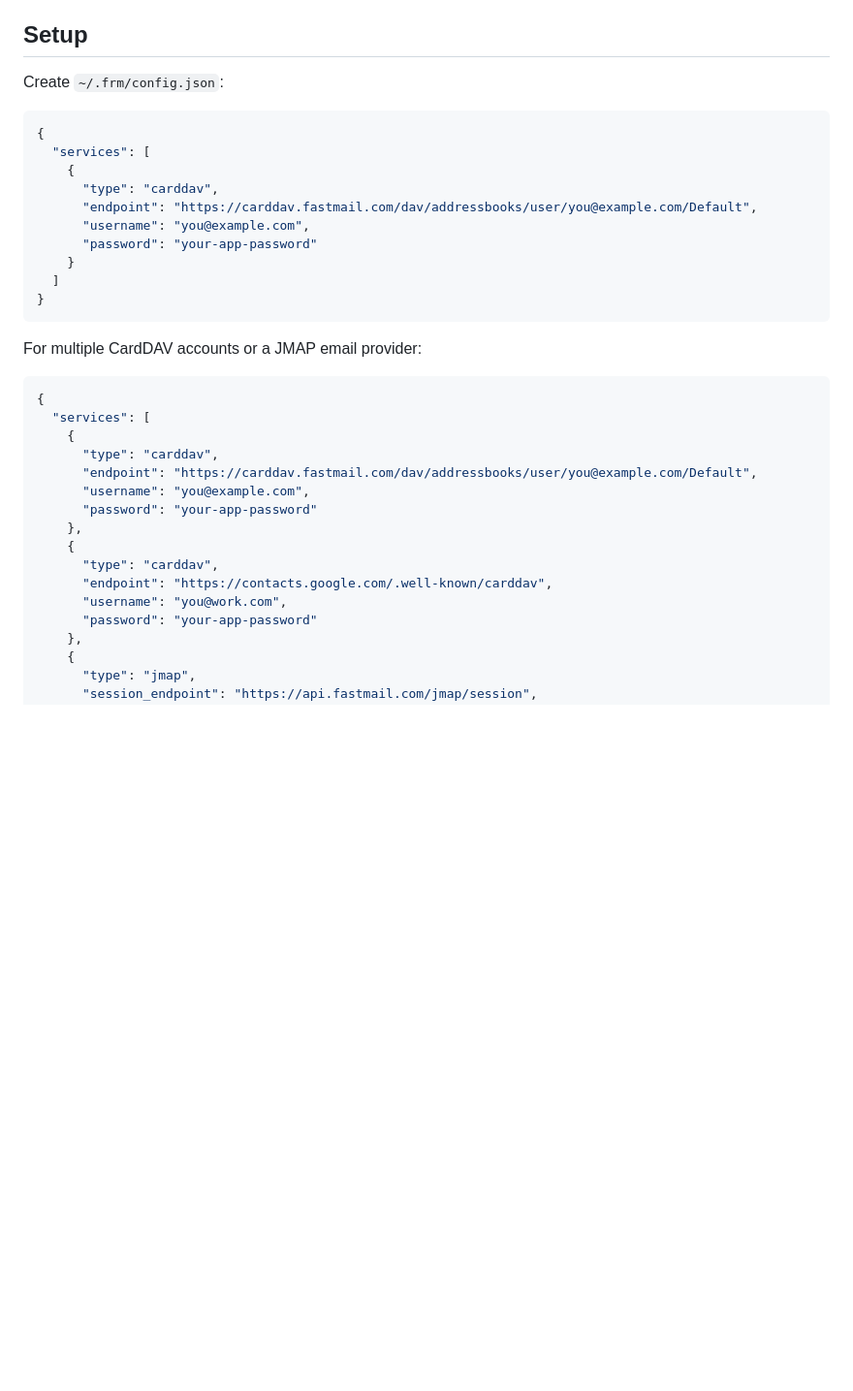
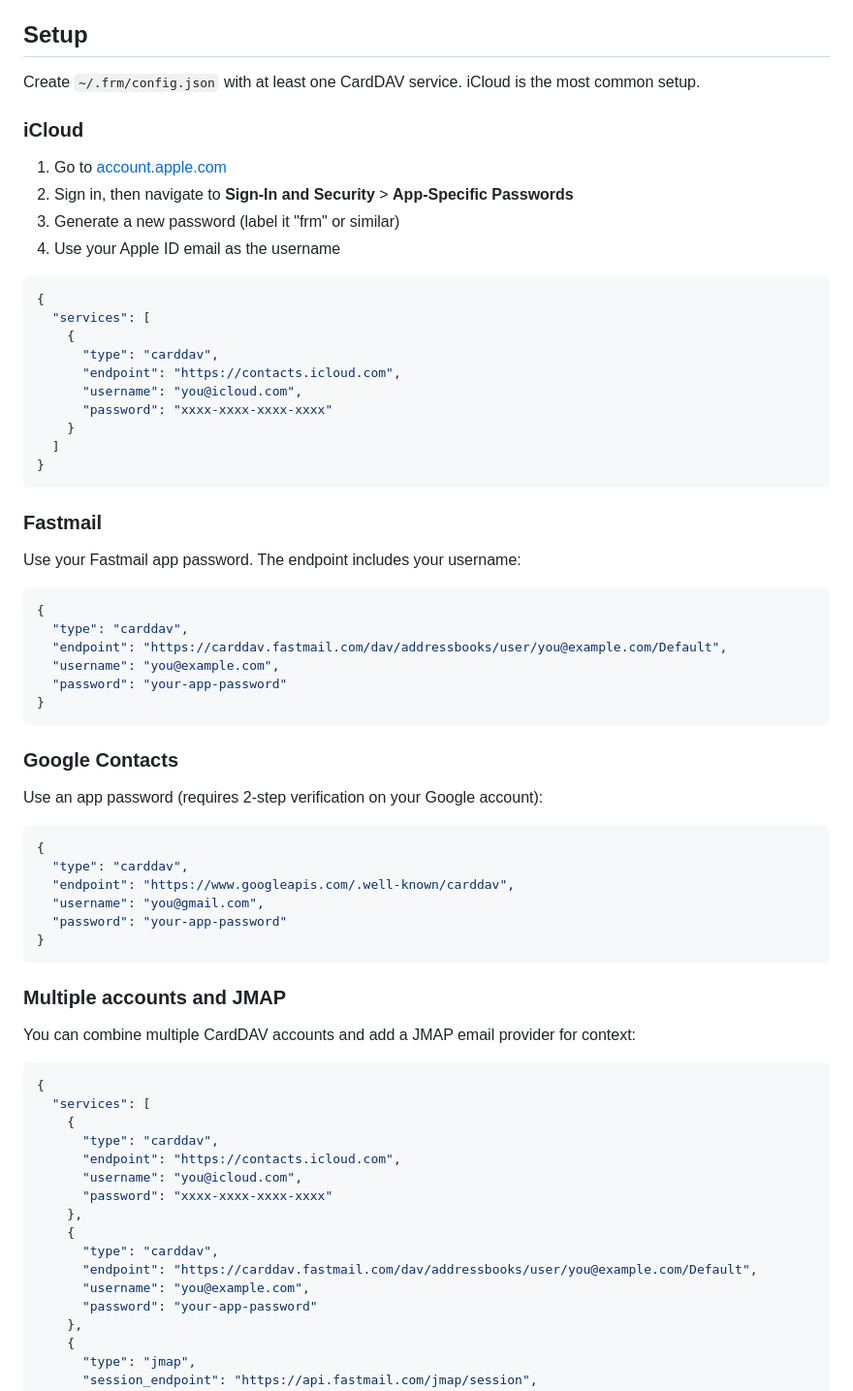
Before and after one commit to justinabrahms/frm, a Markdown page: README.md, the part around the change. Shown at 97% size. GitHub-like rendering; blank space fills up the shorter version.

Commit message:
Add iCloud, Fastmail, and Google setup instructions to README
Lead with iCloud as the most common setup, including app-specific
password instructions. Add per-provider config examples.

Co-Authored-By: Claude Opus 4.6 <noreply@anthropic.com>

````diff
--- a/README.md
+++ b/README.md
@@ -4,36 +4,71 @@ Friend Relationship Manager — a CLI tool for tracking contact frequency with f
 
 ## Setup
 
-Create `~/.frm/config.json`:
+Create `~/.frm/config.json` with at least one CardDAV service. iCloud is the most common setup.
+
+### iCloud
+
+1. Go to [account.apple.com](https://account.apple.com)
+2. Sign in, then navigate to **Sign-In and Security** > **App-Specific Passwords**
+3. Generate a new password (label it "frm" or similar)
+4. Use your Apple ID email as the username
 
 ```json
 {
   "services": [
     {
       "type": "carddav",
-      "endpoint": "https://carddav.fastmail.com/dav/addressbooks/user/you@example.com/Default",
-      "username": "you@example.com",
-      "password": "your-app-password"
+      "endpoint": "https://contacts.icloud.com",
+      "username": "you@icloud.com",
+      "password": "xxxx-xxxx-xxxx-xxxx"
     }
   ]
 }
 ```
 
-For multiple CardDAV accounts or a JMAP email provider:
+### Fastmail
+
+Use your Fastmail app password. The endpoint includes your username:
+
+```json
+{
+  "type": "carddav",
+  "endpoint": "https://carddav.fastmail.com/dav/addressbooks/user/you@example.com/Default",
+  "username": "you@example.com",
+  "password": "your-app-password"
+}
+```
+
+### Google Contacts
+
+Use an app password (requires 2-step verification on your Google account):
+
+```json
+{
+  "type": "carddav",
+  "endpoint": "https://www.googleapis.com/.well-known/carddav",
+  "username": "you@gmail.com",
+  "password": "your-app-password"
+}
+```
+
+### Multiple accounts and JMAP
+
+You can combine multiple CardDAV accounts and add a JMAP email provider for context:
 
 ```json
 {
   "services": [
     {
       "type": "carddav",
-      "endpoint": "https://carddav.fastmail.com/dav/addressbooks/user/you@example.com/Default",
-      "username": "you@example.com",
-      "password": "your-app-password"
+      "endpoint": "https://contacts.icloud.com",
+      "username": "you@icloud.com",
+      "password": "xxxx-xxxx-xxxx-xxxx"
     },
     {
       "type": "carddav",
-      "endpoint": "https://contacts.google.com/.well-known/carddav",
-      "username": "you@work.com",
+      "endpoint": "https://carddav.fastmail.com/dav/addressbooks/user/you@example.com/Default",
+      "username": "you@example.com",
       "password": "your-app-password"
     },
     {
````
